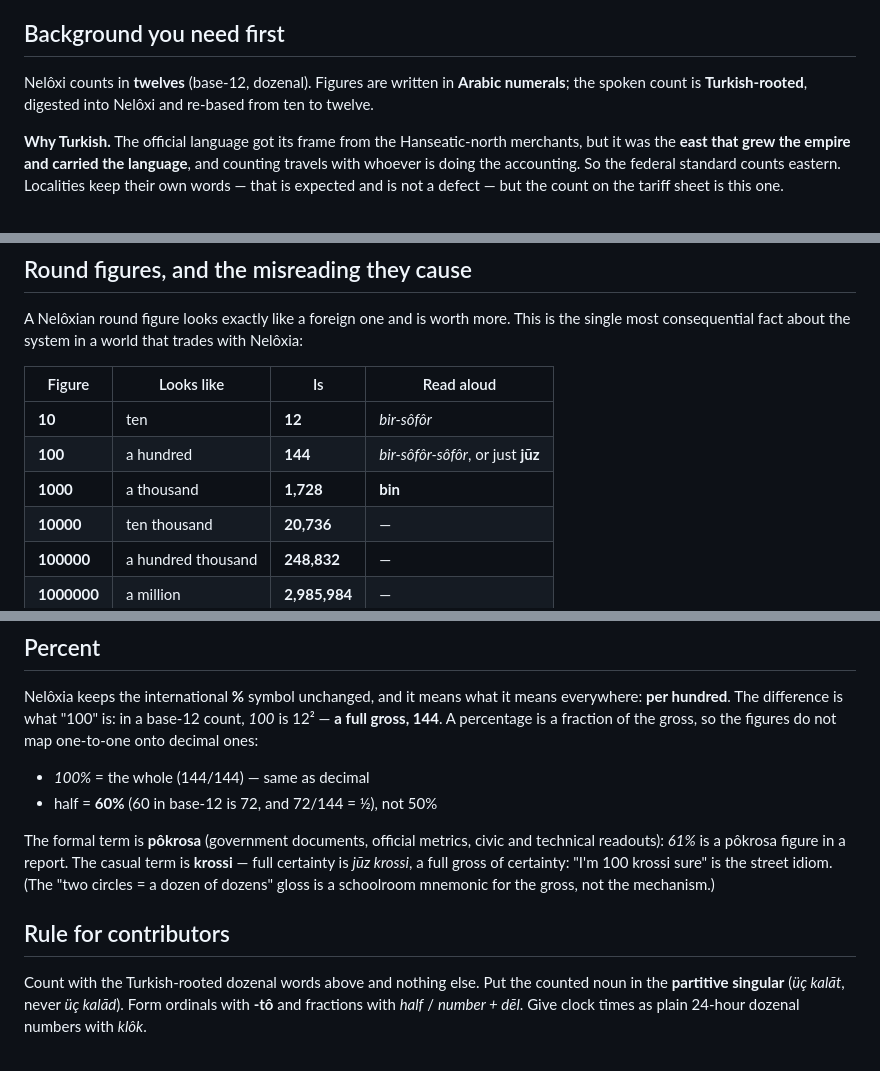
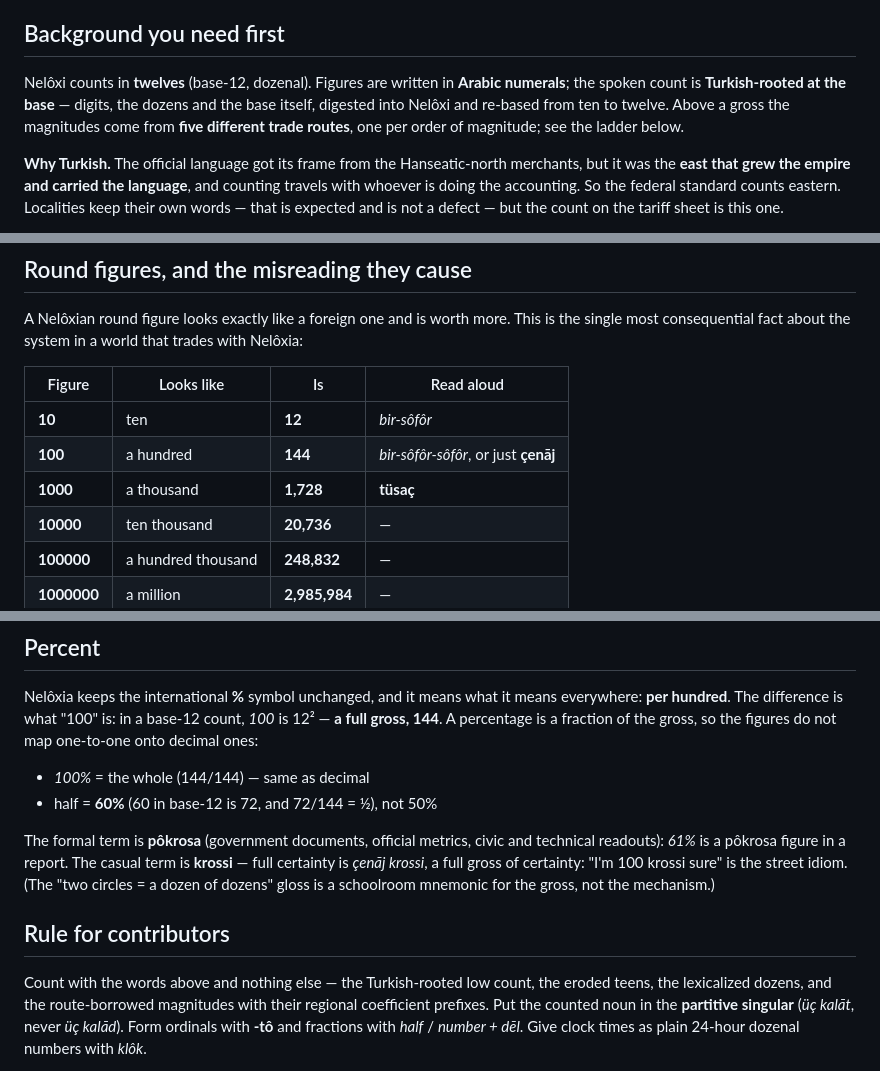
Before and after one commit to quarterback/kels, a Markdown page: grammar/12-numbers.md, 3 parts joined by grey strips. GitHub-like rendering.

```diff
--- a/grammar/12-numbers.md
+++ b/grammar/12-numbers.md
@@ -7,7 +7,9 @@
 ## Background you need first
 
 Nelôxi counts in **twelves** (base-12, dozenal). Figures are written in **Arabic numerals**; the
-spoken count is **Turkish-rooted**, digested into Nelôxi and re-based from ten to twelve.
+spoken count is **Turkish-rooted at the base** — digits, the dozens and the base itself, digested
+into Nelôxi and re-based from ten to twelve. Above a gross the magnitudes come from **five different
+trade routes**, one per order of magnitude; see the ladder below.
 
 **Why Turkish.** The official language got its frame from the Hanseatic-north merchants, but it was
 the **east that grew the empire and carried the language**, and counting travels with whoever is
@@ -116,8 +153,8 @@ most consequential fact about the system in a world that trades with Nelôxia:
 | Figure | Looks like | Is | Read aloud |
 |---|---|---|---|
 | **10** | ten | **12** | *bir-sôfôr* |
-| **100** | a hundred | **144** | *bir-sôfôr-sôfôr*, or just **jūz** |
-| **1000** | a thousand | **1,728** | **bin** |
+| **100** | a hundred | **144** | *bir-sôfôr-sôfôr*, or just **çenāj** |
+| **1000** | a thousand | **1,728** | **tüsaç** |
 | **10000** | ten thousand | **20,736** | — |
 | **100000** | a hundred thousand | **248,832** | — |
 | **1000000** | a million | **2,985,984** | — |
@@ -192,13 +229,14 @@ map one-to-one onto decimal ones:
 
 The formal term is **pôkrosa** (government documents, official metrics, civic and technical
 readouts): *61%* is a pôkrosa figure in a report. The casual term is **krossi** — full certainty
-is *jūz krossi*, a full gross of certainty: "I'm 100 krossi sure" is the street
+is *çenāj krossi*, a full gross of certainty: "I'm 100 krossi sure" is the street
 idiom. (The "two circles = a dozen of dozens" gloss is a schoolroom mnemonic for the gross, not
 the mechanism.)
 
 ## Rule for contributors
 
-Count with the Turkish-rooted dozenal words above and nothing else. Put the counted noun in the
+Count with the words above and nothing else — the Turkish-rooted low count, the eroded teens, the
+lexicalized dozens, and the route-borrowed magnitudes with their regional coefficient prefixes. Put the counted noun in the
 **partitive singular** (*üç kalāt*, never *üç kalād*). Form ordinals with **-tô** and fractions
 with *half* / *number + dēl*. Give clock times as plain 24-hour dozenal numbers with *klôk*.
 
```
Also changed, not shown: other parts of grammar/12-numbers.md (+57 -22 lines).
